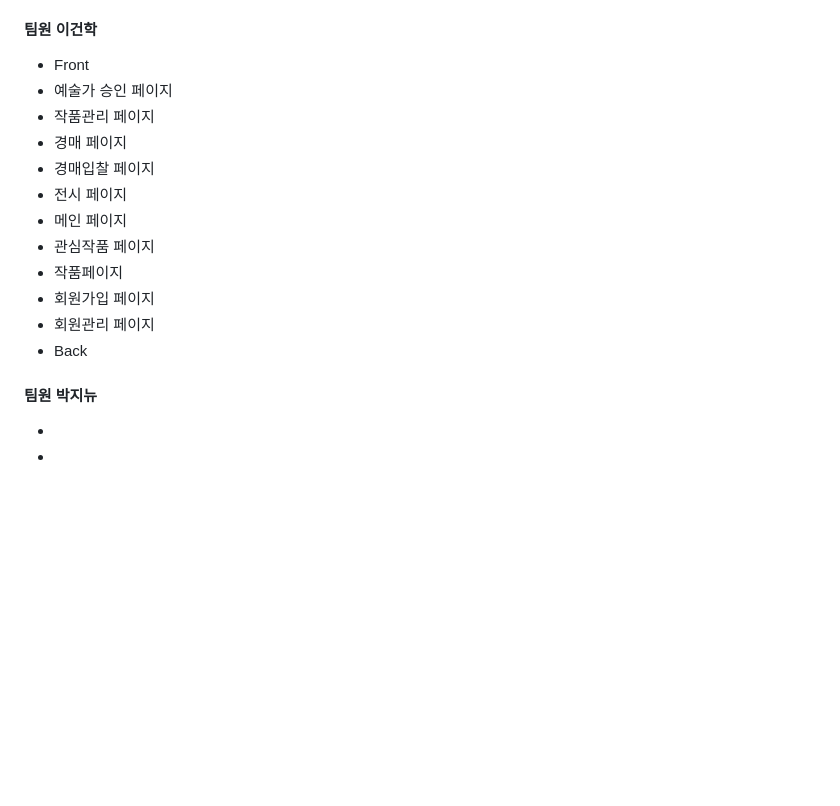
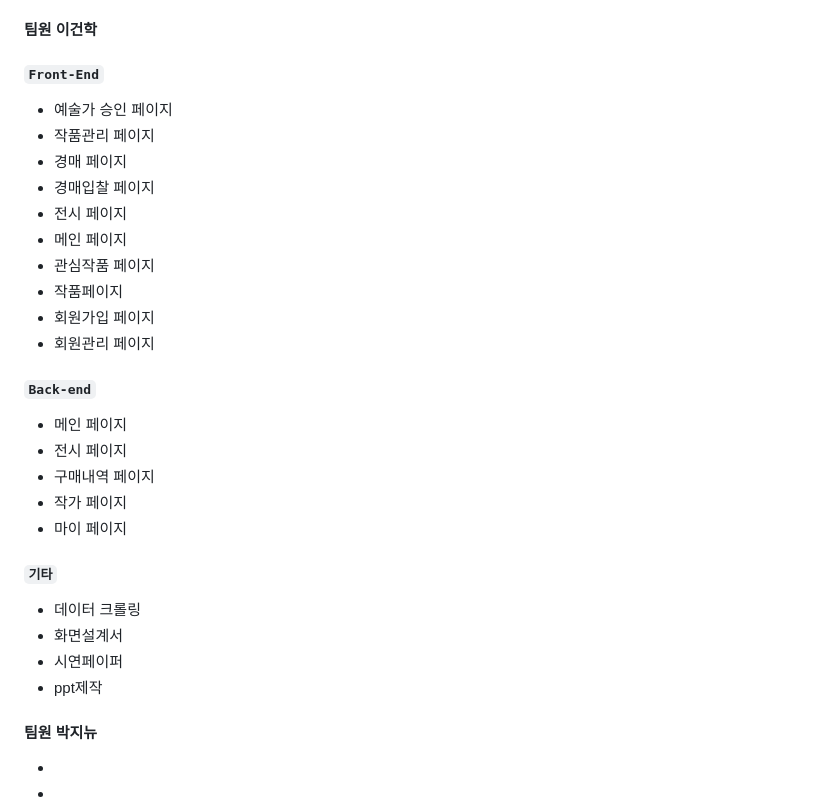
Before and after one commit to illhanunjung/Hwado-final, a Markdown page: README.md, the part around the change. GitHub-like rendering; folded sections open; blank space fills up the shorter version.

```diff
--- a/README.md
+++ b/README.md
@@ -407,7 +407,8 @@ window.Kakao.init('사용자 키'); 코드를 사용하여 카카오 SDK를 초
 - PPT제작
 - 일정관리
 #### 팀원 이건학
-- Front
+
+#### `Front-End`
 - 예술가 승인 페이지
 - 작품관리 페이지
 - 경매 페이지
@@ -418,7 +419,17 @@ window.Kakao.init('사용자 키'); 코드를 사용하여 카카오 SDK를 초
 - 작품페이지
 - 회원가입 페이지
 - 회원관리 페이지
-- Back
+#### `Back-end`
+- 메인 페이지
+- 전시 페이지
+- 구매내역 페이지
+- 작가 페이지
+- 마이 페이지
+#### `기타`
+- 데이터 크롤링
+- 화면설계서
+- 시연페이퍼
+- ppt제작
 #### 팀원 박지뉴
 -
 -
```
